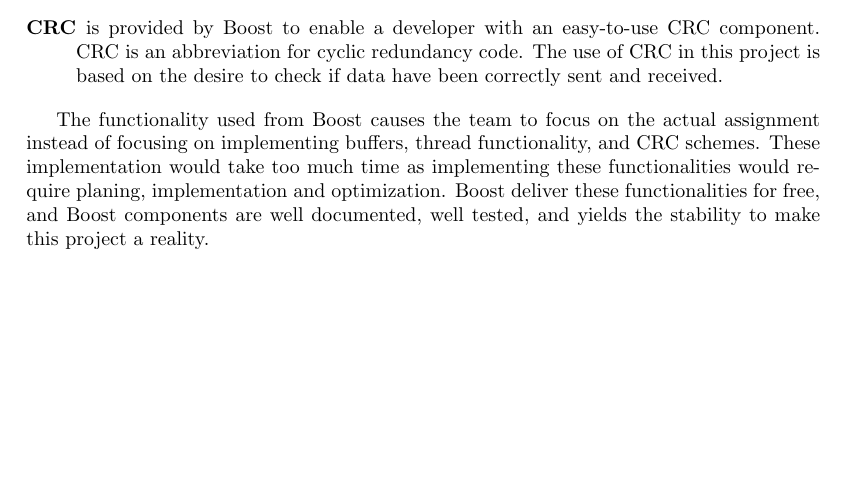
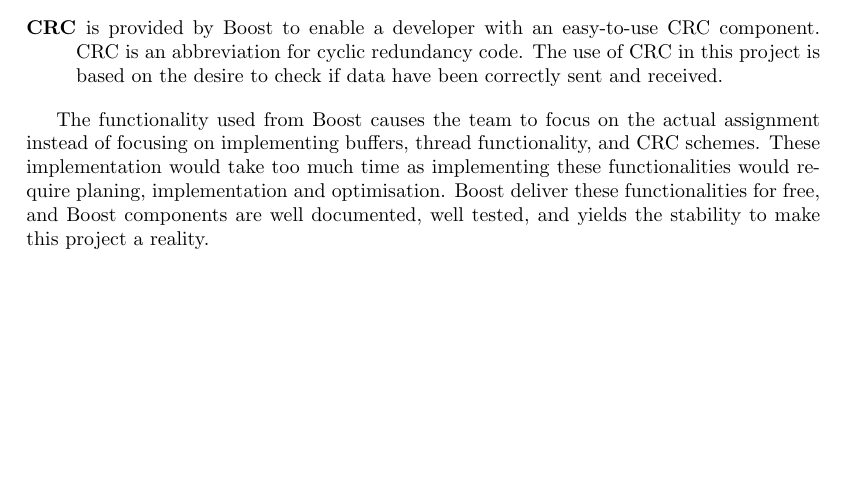
Before and after one commit to SDU-ROBTEK-ALLSTARS/SoundComReport, a LaTeX document (main.tex, which reads content/9_appendix/boost.tex): part of page 62 of 66, cut so that both start at the same text. Compiled offline with pdfLaTeX; an older LaTeX class or package is replaced by its successor.

Commit message:
OptimiSation in boost apendix

```diff
--- a/content/9_appendix/boost.tex
+++ b/content/9_appendix/boost.tex
@@ -12,4 +12,4 @@
 is provided by Boost to enable a developer with an easy-to-use CRC component. CRC is an abbreviation for cyclic redundancy code. The use of CRC in this project is based on the desire to check if data have been correctly sent and received.
 \end{description}
 
-The functionality used from Boost causes the team to focus on the actual assignment instead of focusing on implementing buffers, thread functionality, and CRC schemes. These implementation would take too much time as implementing these functionalities would require planing, implementation and optimization. Boost deliver these functionalities for free, and Boost components are well documented, well tested, and yields the stability to make this project a reality.
+The functionality used from Boost causes the team to focus on the actual assignment instead of focusing on implementing buffers, thread functionality, and CRC schemes. These implementation would take too much time as implementing these functionalities would require planing, implementation and optimisation. Boost deliver these functionalities for free, and Boost components are well documented, well tested, and yields the stability to make this project a reality.
```
